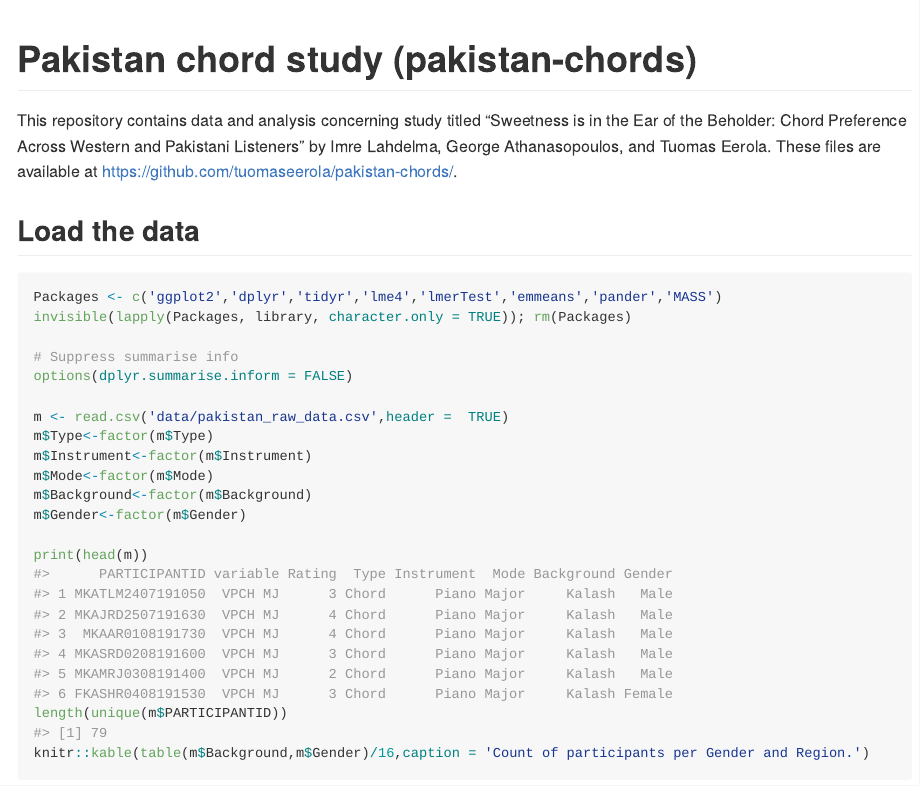
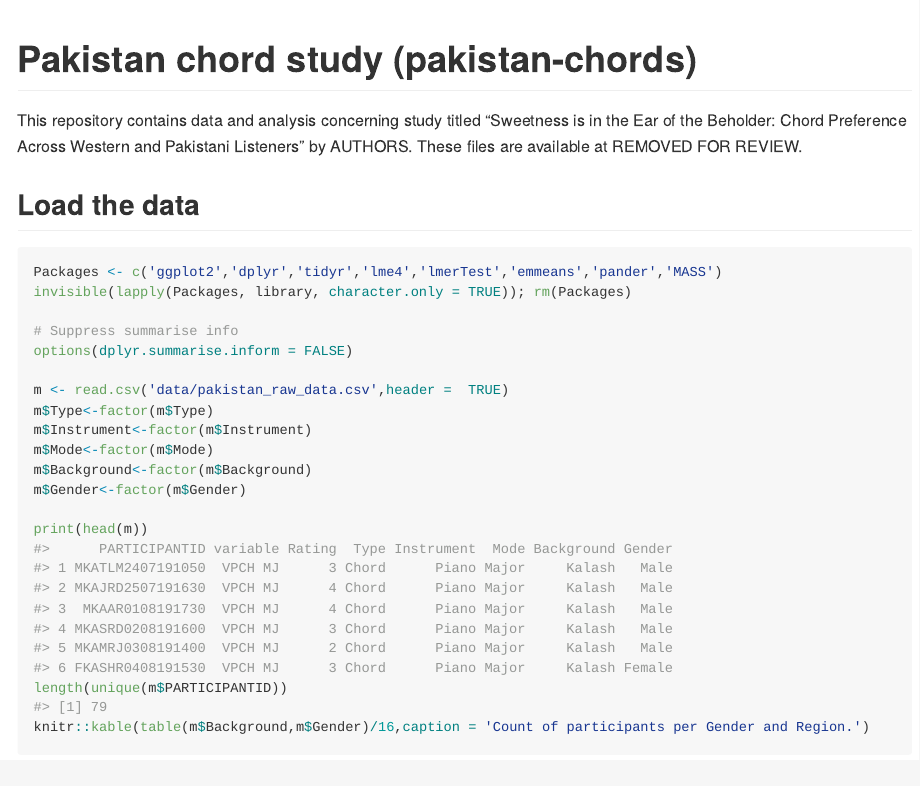
Before and after one commit to tuomaseerola/pakistan-chords, an R Markdown document (README.Rmd): the page in a window 1100 px wide, from its top. Rendered offline with R 4.5, knitr and Pandoc, with nearby package versions.

Commit message:
Anonymized

```diff
--- a/README.Rmd
+++ b/README.Rmd
@@ -18,7 +18,7 @@ knitr::opts_chunk$set(
 <!-- badges: start -->
 <!-- badges: end -->
 
-This repository contains data and analysis concerning study titled "Sweetness is in the Ear of the Beholder: Chord Preference Across Western and Pakistani Listeners" by Imre Lahdelma, George Athanasopoulos, and Tuomas Eerola. These files are available at [https://github.com/tuomaseerola/pakistan-chords/](https://github.com/tuomaseerola/pakistan-chords/).
+This repository contains data and analysis concerning study titled "Sweetness is in the Ear of the Beholder: Chord Preference Across Western and Pakistani Listeners" by AUTHORS. These files are available at REMOVED FOR REVIEW.
 
 ## Load the data
 
```
